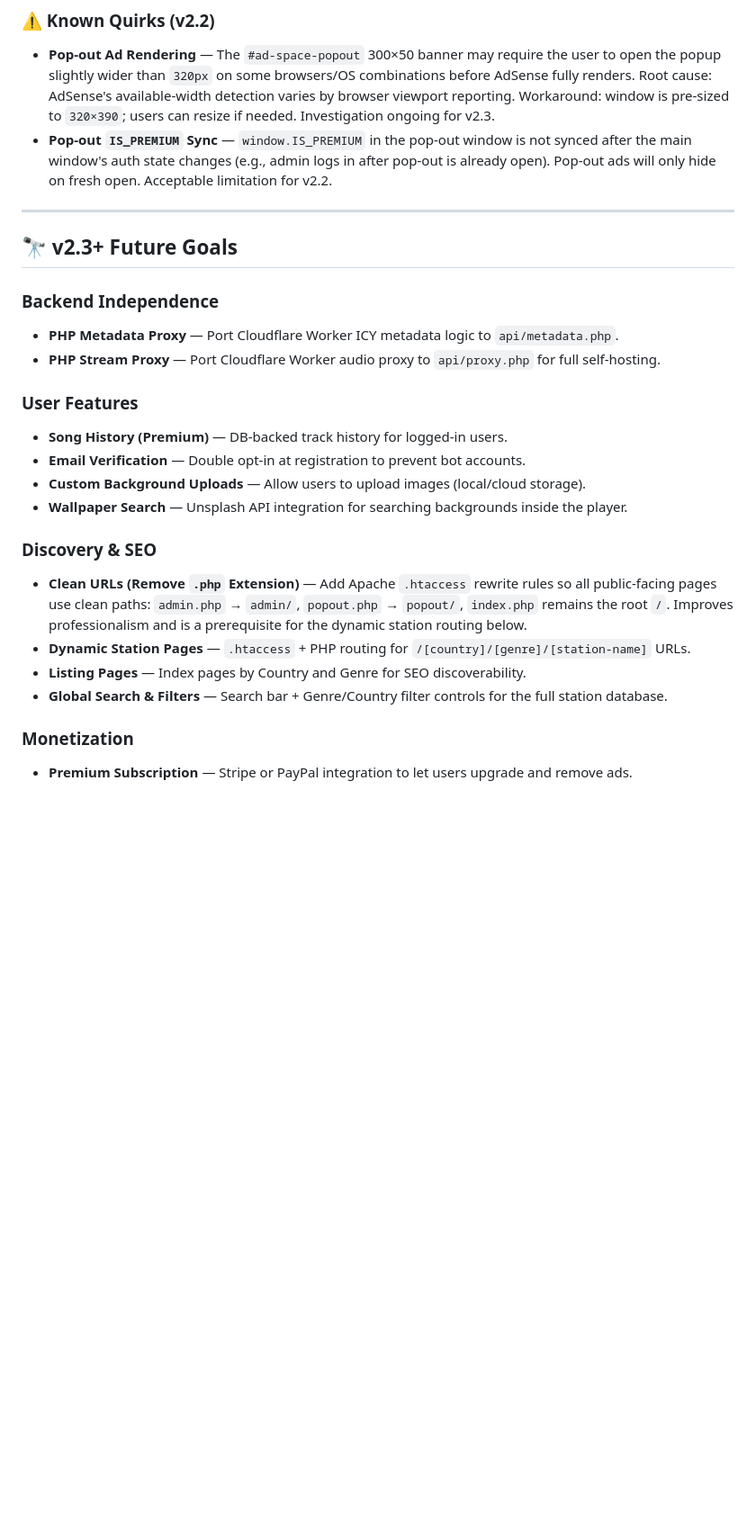
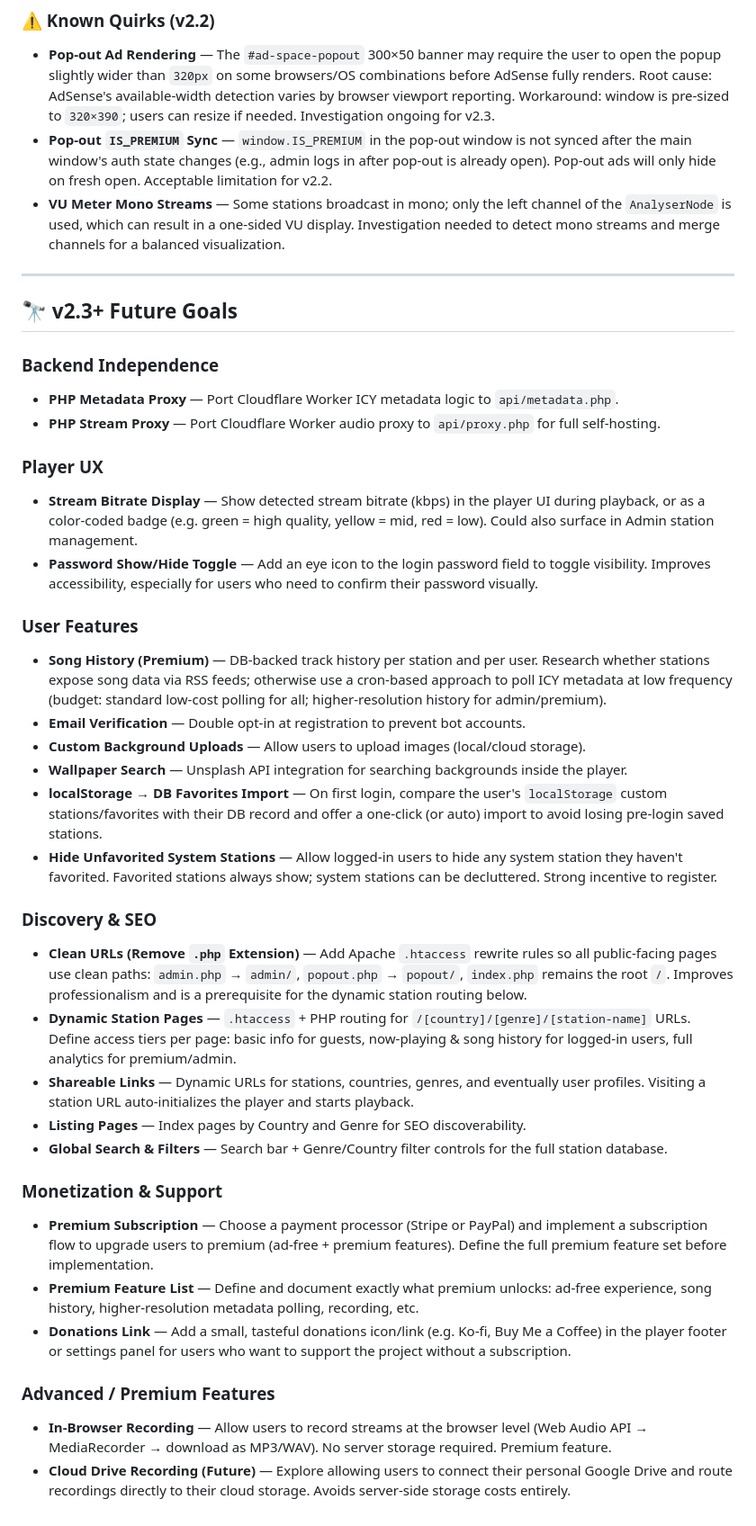
Before and after one commit to BrainAV/Radio-Stream-Player-PHP, a Markdown page: ROADMAP.md, the part around one of its changes. Shown at 90% size. GitHub-like rendering; blank space fills up the shorter version.

Commit message:
docs: integrate scratchpad ideas into ROADMAP - bitrate display, mono quirk, favorites import, premium features, recording, donations, clean URLs

```diff
--- a/ROADMAP.md
+++ b/ROADMAP.md
@@ -51,6 +51,7 @@ This document outlines the future direction and planned features for the Radio S
 ### ⚠️ Known Quirks (v2.2)
 - **Pop-out Ad Rendering** — The `#ad-space-popout` 300×50 banner may require the user to open the popup slightly wider than `320px` on some browsers/OS combinations before AdSense fully renders. Root cause: AdSense's available-width detection varies by browser viewport reporting. Workaround: window is pre-sized to `320×390`; users can resize if needed. Investigation ongoing for v2.3.
 - **Pop-out `IS_PREMIUM` Sync** — `window.IS_PREMIUM` in the pop-out window is not synced after the main window's auth state changes (e.g., admin logs in after pop-out is already open). Pop-out ads will only hide on fresh open. Acceptable limitation for v2.2.
+- **VU Meter Mono Streams** — Some stations broadcast in mono; only the left channel of the `AnalyserNode` is used, which can result in a one-sided VU display. Investigation needed to detect mono streams and merge channels for a balanced visualization.
 
 ---
 
@@ -60,17 +61,30 @@ This document outlines the future direction and planned features for the Radio S
 - **PHP Metadata Proxy** — Port Cloudflare Worker ICY metadata logic to `api/metadata.php`.
 - **PHP Stream Proxy** — Port Cloudflare Worker audio proxy to `api/proxy.php` for full self-hosting.
 
+### Player UX
+- **Stream Bitrate Display** — Show detected stream bitrate (kbps) in the player UI during playback, or as a color-coded badge (e.g. green = high quality, yellow = mid, red = low). Could also surface in Admin station management.
+- **Password Show/Hide Toggle** — Add an eye icon to the login password field to toggle visibility. Improves accessibility, especially for users who need to confirm their password visually.
+
 ### User Features
-- **Song History (Premium)** — DB-backed track history for logged-in users.
+- **Song History (Premium)** — DB-backed track history per station and per user. Research whether stations expose song data via RSS feeds; otherwise use a cron-based approach to poll ICY metadata at low frequency (budget: standard low-cost polling for all; higher-resolution history for admin/premium).
 - **Email Verification** — Double opt-in at registration to prevent bot accounts.
 - **Custom Background Uploads** — Allow users to upload images (local/cloud storage).
 - **Wallpaper Search** — Unsplash API integration for searching backgrounds inside the player.
+- **localStorage → DB Favorites Import** — On first login, compare the user's `localStorage` custom stations/favorites with their DB record and offer a one-click (or auto) import to avoid losing pre-login saved stations.
+- **Hide Unfavorited System Stations** — Allow logged-in users to hide any system station they haven't favorited. Favorited stations always show; system stations can be decluttered. Strong incentive to register.
 
 ### Discovery & SEO
 - **Clean URLs (Remove `.php` Extension)** — Add Apache `.htaccess` rewrite rules so all public-facing pages use clean paths: `admin.php` → `admin/`, `popout.php` → `popout/`, `index.php` remains the root `/`. Improves professionalism and is a prerequisite for the dynamic station routing below.
-- **Dynamic Station Pages** — `.htaccess` + PHP routing for `/[country]/[genre]/[station-name]` URLs.
+- **Dynamic Station Pages** — `.htaccess` + PHP routing for `/[country]/[genre]/[station-name]` URLs. Define access tiers per page: basic info for guests, now-playing & song history for logged-in users, full analytics for premium/admin.
+- **Shareable Links** — Dynamic URLs for stations, countries, genres, and eventually user profiles. Visiting a station URL auto-initializes the player and starts playback.
 - **Listing Pages** — Index pages by Country and Genre for SEO discoverability.
 - **Global Search & Filters** — Search bar + Genre/Country filter controls for the full station database.
 
-### Monetization
-- **Premium Subscription** — Stripe or PayPal integration to let users upgrade and remove ads.
+### Monetization & Support
+- **Premium Subscription** — Choose a payment processor (Stripe or PayPal) and implement a subscription flow to upgrade users to premium (ad-free + premium features). Define the full premium feature set before implementation.
+- **Premium Feature List** — Define and document exactly what premium unlocks: ad-free experience, song history, higher-resolution metadata polling, recording, etc.
+- **Donations Link** — Add a small, tasteful donations icon/link (e.g. Ko-fi, Buy Me a Coffee) in the player footer or settings panel for users who want to support the project without a subscription.
+
+### Advanced / Premium Features
+- **In-Browser Recording** — Allow users to record streams at the browser level (Web Audio API → MediaRecorder → download as MP3/WAV). No server storage required. Premium feature.
+- **Cloud Drive Recording (Future)** — Explore allowing users to connect their personal Google Drive and route recordings directly to their cloud storage. Avoids server-side storage costs entirely.
```
Also changed, not shown: other parts of ROADMAP.md (+1 -1 lines).
